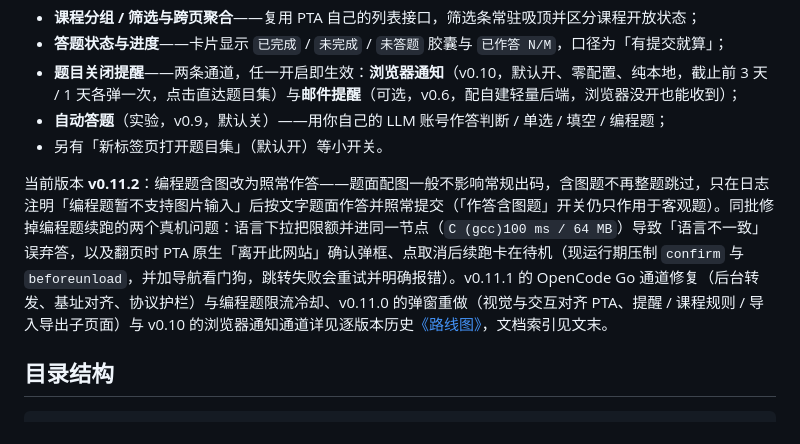
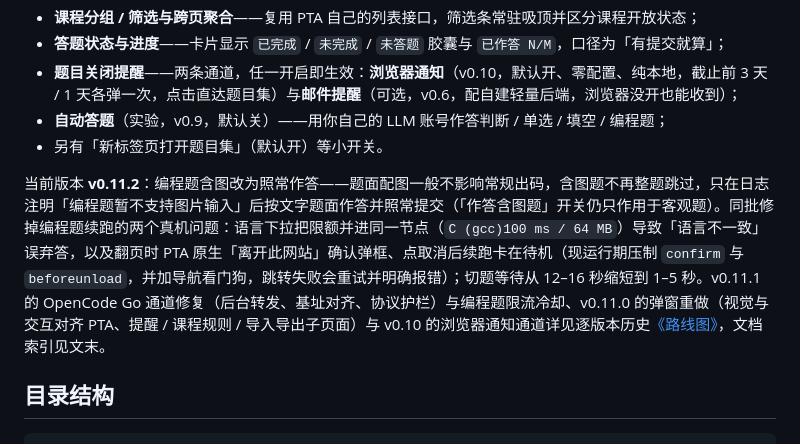
Before and after one commit to halfaradish/better-pta-problems, a Markdown page: README.md, the part around the change. Rendered like a GitHub page.

```diff
--- a/README.md
+++ b/README.md
@@ -10,7 +10,7 @@
 - **自动答题**（实验，v0.9，默认关）——用你自己的 LLM 账号作答判断 / 单选 / 填空 / 编程题；
 - 另有「新标签页打开题目集」（默认开）等小开关。
 
-当前版本 **v0.11.2**：编程题含图改为照常作答——题面配图一般不影响常规出码，含图题不再整题跳过，只在日志注明「编程题暂不支持图片输入」后按文字题面作答并照常提交（「作答含图题」开关仍只作用于客观题）。同批修掉编程题续跑的两个真机问题：语言下拉把限额并进同一节点（`C (gcc)100 ms / 64 MB`）导致「语言不一致」误弃答，以及翻页时 PTA 原生「离开此网站」确认弹框、点取消后续跑卡在待机（现运行期压制 `confirm` 与 `beforeunload`，并加导航看门狗，跳转失败会重试并明确报错）。v0.11.1 的 OpenCode Go 通道修复（后台转发、基址对齐、协议护栏）与编程题限流冷却、v0.11.0 的弹窗重做（视觉与交互对齐 PTA、提醒 / 课程规则 / 导入导出子页面）与 v0.10 的浏览器通知通道详见逐版本历史[《路线图》](./docs/路线图.md)，文档索引见文末。
+当前版本 **v0.11.2**：编程题含图改为照常作答——题面配图一般不影响常规出码，含图题不再整题跳过，只在日志注明「编程题暂不支持图片输入」后按文字题面作答并照常提交（「作答含图题」开关仍只作用于客观题）。同批修掉编程题续跑的两个真机问题：语言下拉把限额并进同一节点（`C (gcc)100 ms / 64 MB`）导致「语言不一致」误弃答，以及翻页时 PTA 原生「离开此网站」确认弹框、点取消后续跑卡在待机（现运行期压制 `confirm` 与 `beforeunload`，并加导航看门狗，跳转失败会重试并明确报错）；切题等待从 12–16 秒缩短到 1–5 秒。v0.11.1 的 OpenCode Go 通道修复（后台转发、基址对齐、协议护栏）与编程题限流冷却、v0.11.0 的弹窗重做（视觉与交互对齐 PTA、提醒 / 课程规则 / 导入导出子页面）与 v0.10 的浏览器通知通道详见逐版本历史[《路线图》](./docs/路线图.md)，文档索引见文末。
 
 ## 目录结构
 
```
Also changed, not shown: docs/自动答题.md (+1 -1 lines), docs/路线图.md (+1 -1 lines).
